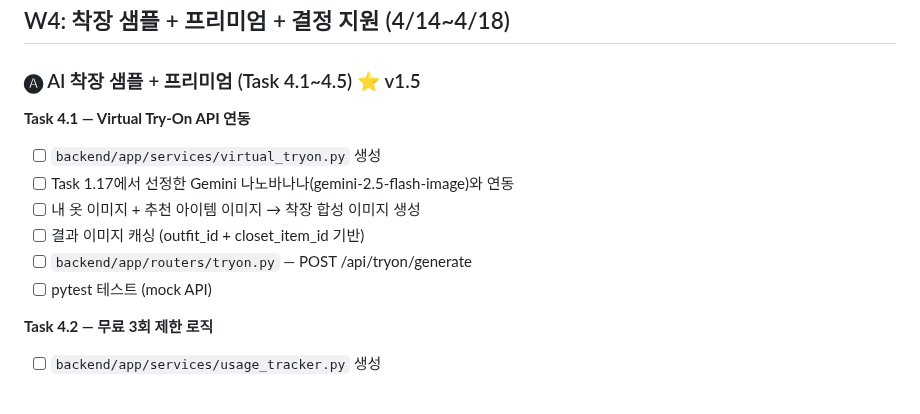
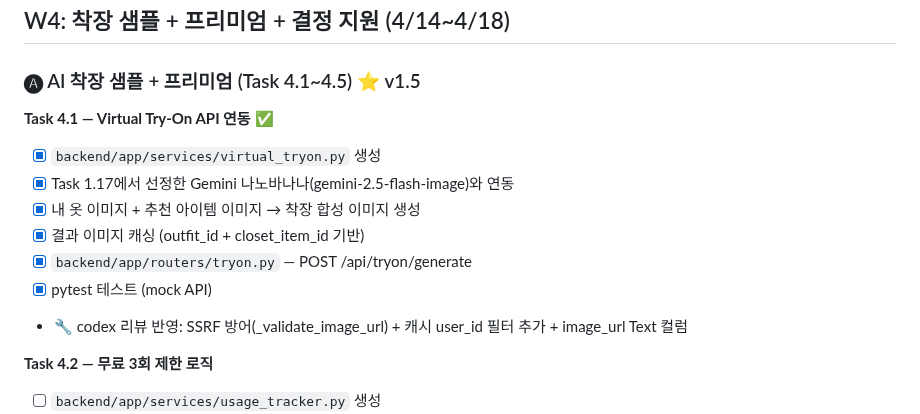
Before and after one commit to 2000silpeed/colorfit, a Markdown page: TASK.md, the part around the change. Drawn GitHub-style; blank space fills up the shorter version.

Commit message:
chore: Task 4.1 완료 체크
Co-Authored-By: Claude Opus 4.6 (1M context) <noreply@anthropic.com>

```diff
--- a/TASK.md
+++ b/TASK.md
@@ -530,13 +530,14 @@ W5 ─── 단독 실행 (통합 작업)
 
 ### 🅐 AI 착장 샘플 + 프리미엄 (Task 4.1~4.5) ⭐ v1.5
 
-**Task 4.1 — Virtual Try-On API 연동**
-- [ ] `backend/app/services/virtual_tryon.py` 생성
-- [ ] Task 1.17에서 선정한 Gemini 나노바나나(gemini-2.5-flash-image)와 연동
-- [ ] 내 옷 이미지 + 추천 아이템 이미지 → 착장 합성 이미지 생성
-- [ ] 결과 이미지 캐싱 (outfit_id + closet_item_id 기반)
-- [ ] `backend/app/routers/tryon.py` — POST /api/tryon/generate
-- [ ] pytest 테스트 (mock API)
+**Task 4.1 — Virtual Try-On API 연동** ✅
+- [x] `backend/app/services/virtual_tryon.py` 생성
+- [x] Task 1.17에서 선정한 Gemini 나노바나나(gemini-2.5-flash-image)와 연동
+- [x] 내 옷 이미지 + 추천 아이템 이미지 → 착장 합성 이미지 생성
+- [x] 결과 이미지 캐싱 (outfit_id + closet_item_id 기반)
+- [x] `backend/app/routers/tryon.py` — POST /api/tryon/generate
+- [x] pytest 테스트 (mock API)
+- 🔧 codex 리뷰 반영: SSRF 방어(_validate_image_url) + 캐시 user_id 필터 추가 + image_url Text 컬럼
 
 **Task 4.2 — 무료 3회 제한 로직**
 - [ ] `backend/app/services/usage_tracker.py` 생성
```
